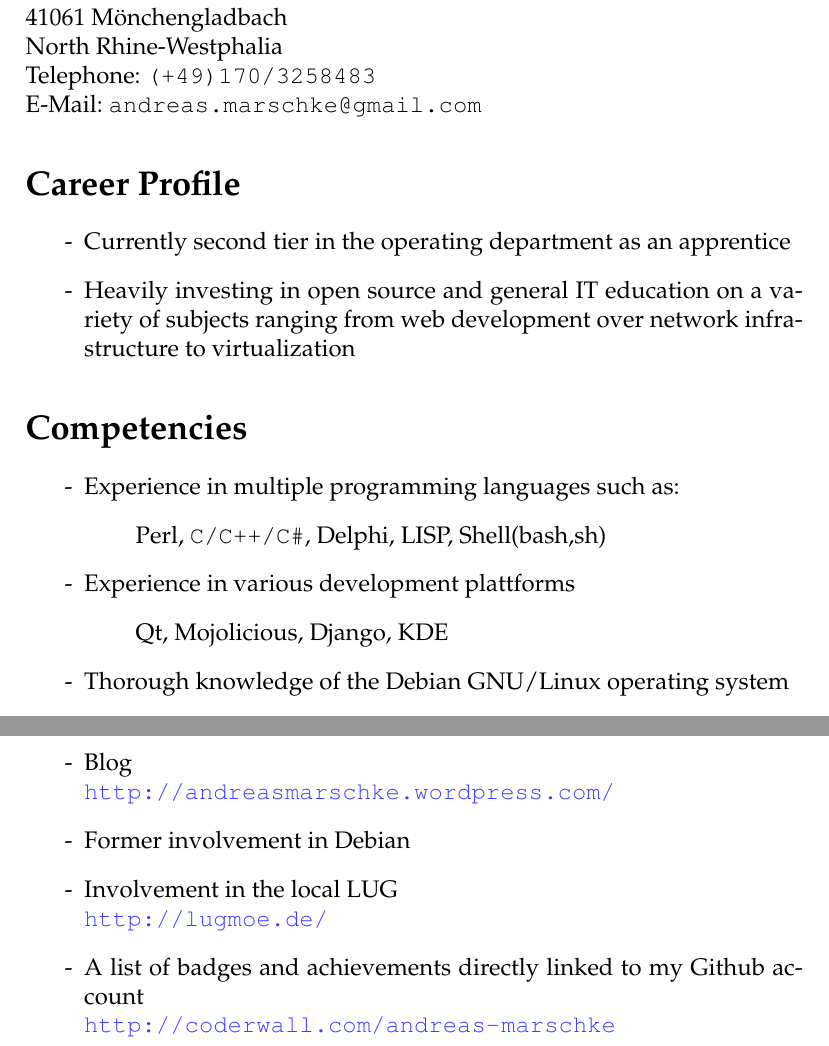
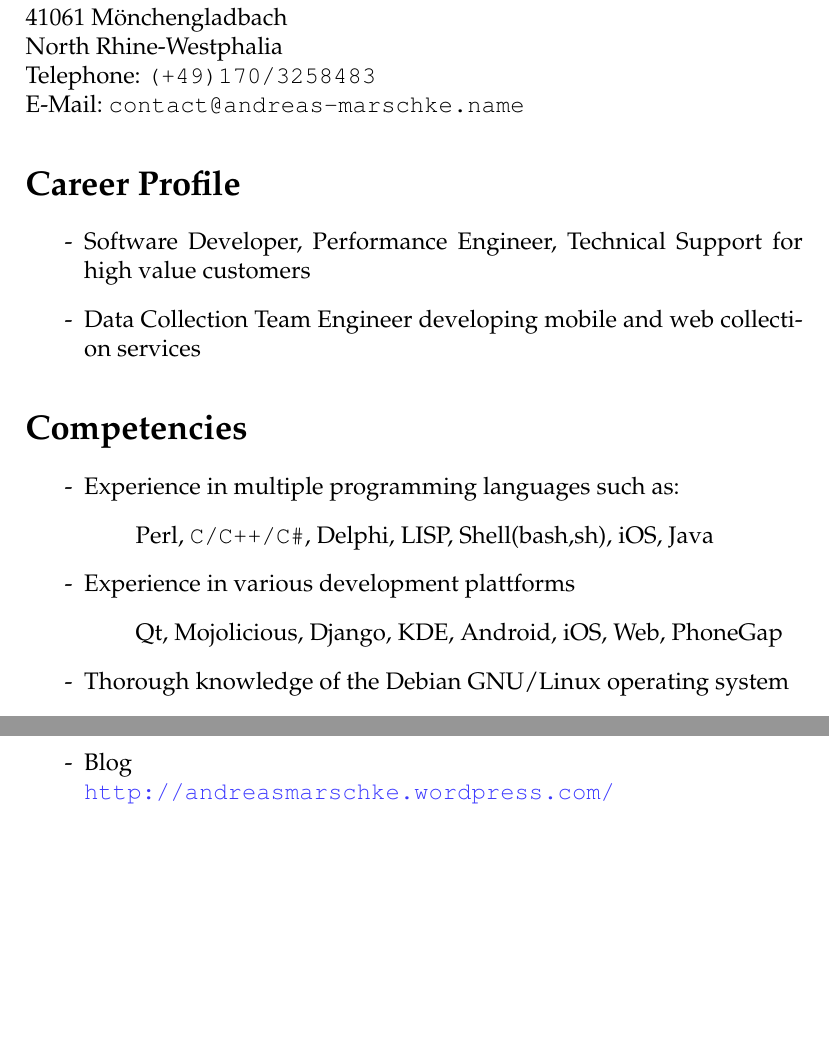
Before and after one commit to andreas-marschke/Resume, a LaTeX CV (resume.en.tex): two parts of pages 1 and 3 of 3, joined at a grey line, cut so that both start at the same text, the shorter picture padded with empty space. Compiled offline with pdfLaTeX.

Commit message:
Update Resume

```diff
--- a/resume.en.tex
+++ b/resume.en.tex
@@ -42,27 +42,25 @@ Bleichstraße 3 \\
 41061 Mönchengladbach \\
 North Rhine-Westphalia \\
 Telephone: \texttt{(+49)170/3258483} \\
-E-Mail: \texttt{andreas.marschke@gmail.com}
+E-Mail: \texttt{contact@andreas-marschke.name}
 
 \thispagestyle{empty}
 \section*{Career Profile}
 \begin{itemize}
-  \item[-] Currently second tier in the operating department as an apprentice
-  \item[-] Heavily investing in open source and general IT education
-    on a variety of subjects ranging from web development over network
-    infrastructure to virtualization
+  \item[-] Software Developer, Performance Engineer, Technical Support for high value customers
+  \item[-] Data Collection Team Engineer developing mobile and web collection services
 \end{itemize}
 
 \section*{Competencies}
 \begin{itemize}
   \item[-] Experience in multiple programming languages such as:
     \begin{itemize}
-      \item[] Perl, \verb*|C/C++/C#|, Delphi, LISP, Shell(bash,sh)
+      \item[] Perl, \verb*|C/C++/C#|, Delphi, LISP, Shell(bash,sh), iOS, Java
     \end{itemize}
 
   \item[-] Experience in various development plattforms
     \begin{itemize}
-      \item[] Qt, Mojolicious, Django, KDE
+      \item[] Qt, Mojolicious, Django, KDE, Android, iOS, Web, PhoneGap
     \end{itemize}
   \item[-] Thorough knowledge of the Debian GNU/Linux operating
     system
@@ -139,12 +152,5 @@ E-Mail: \texttt{andreas.marschke@gmail.com}
     \url{https://github.com/andreas-marschke}
   \item[-] Blog \\
     \url{http://andreasmarschke.wordpress.com/}
-  \item[-] Former involvement in Debian
-  \item[-] Involvement in the local LUG \\
-    \url{http://lugmoe.de/}
-  \item[-] A list of badges and achievements directly linked to my Github account \\
-    \url{http://coderwall.com/andreas-marschke}
-
-
 \end{itemize}
 \end{document}
```
Also changed, not shown: Makefile, resume.en.pdf, resume.en.tex (39 more changed lines).
